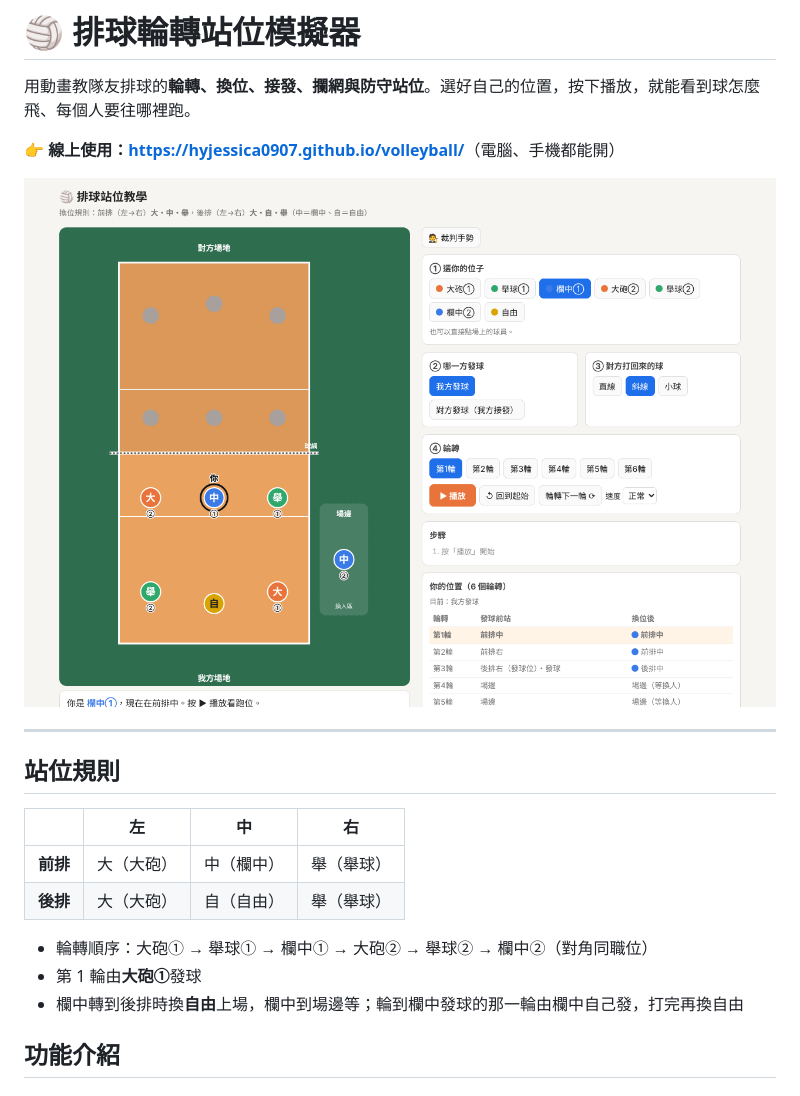
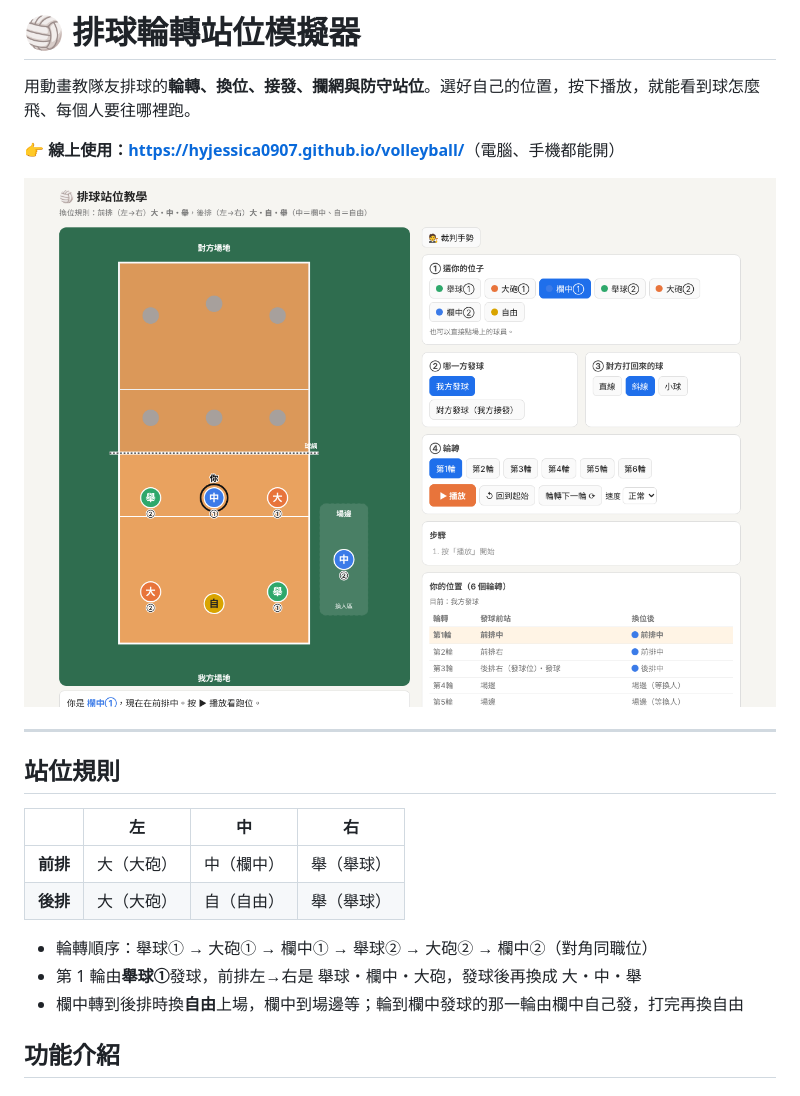
Before and after one commit to hyjessica0907/volleyball, a Markdown page: README.md, the part around the change. Rendered like a GitHub page; pictures changed too: screenshots/desktop.png.

```diff
--- a/README.md
+++ b/README.md
@@ -15,8 +15,8 @@
 | **前排** | 大（大砲） | 中（欄中） | 舉（舉球） |
 | **後排** | 大（大砲） | 自（自由） | 舉（舉球） |
 
-- 輪轉順序：大砲① → 舉球① → 欄中① → 大砲② → 舉球② → 欄中②（對角同職位）
-- 第 1 輪由**大砲①**發球
+- 輪轉順序：舉球① → 大砲① → 欄中① → 舉球② → 大砲② → 欄中②（對角同職位）
+- 第 1 輪由**舉球①**發球，前排左→右是 舉球・欄中・大砲，發球後再換成 大・中・舉
 - 欄中轉到後排時換**自由**上場，欄中到場邊等；輪到欄中發球的那一輪由欄中自己發，打完再換自由
 
 ## 功能介紹
```
Also changed, not shown: screenshots/defense.png, screenshots/mobile.png, screenshots/receive.png, screenshots/referee.png, 1 other file.
